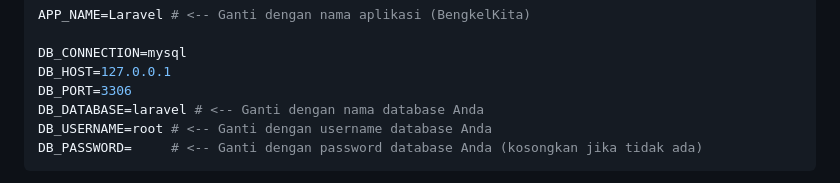
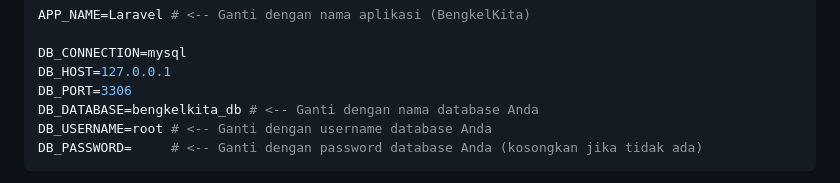
Before and after one commit to azizt91/bengkel-app, a Markdown page: README.md, the part around the change. Drawn GitHub-style.

````diff
--- a/README.md
+++ b/README.md
@@ -70,7 +70,7 @@ Ikuti langkah-langkah berikut secara berurutan untuk menjalankan aplikasi di lin
    DB_CONNECTION=mysql
    DB_HOST=127.0.0.1
    DB_PORT=3306
-   DB_DATABASE=laravel # <-- Ganti dengan nama database Anda
+   DB_DATABASE=bengkelkita_db # <-- Ganti dengan nama database Anda
    DB_USERNAME=root # <-- Ganti dengan username database Anda
    DB_PASSWORD=     # <-- Ganti dengan password database Anda (kosongkan jika tidak ada)
    ```
````
